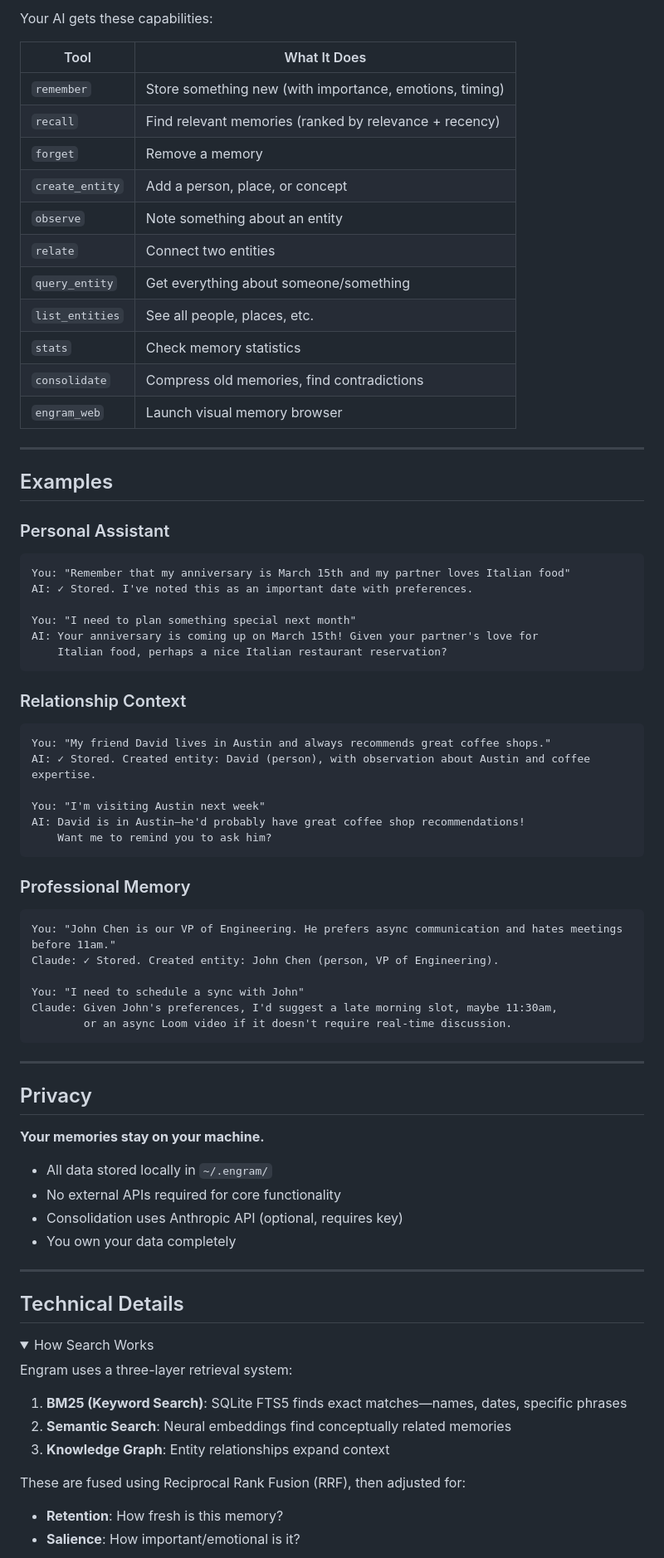
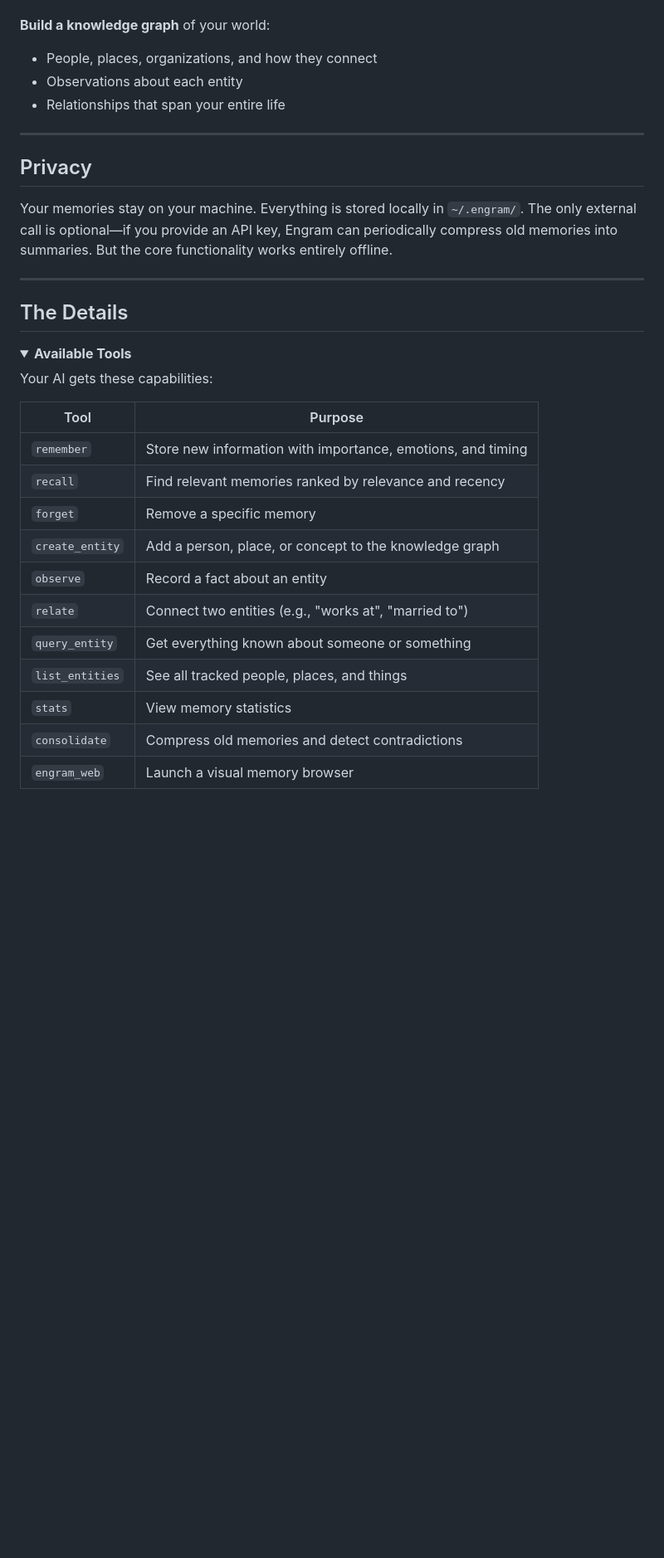
Before and after one commit to 199-biotechnologies/engram, a Markdown page: README.md, the part around one of its changes. Shown at 83% size. GitHub-like rendering; folded sections open; blank space fills up the shorter version.

````diff
--- a/README.md
+++ b/README.md
@@ -213,81 +91,36 @@ This means when you ask about Sarah's work, Engram knows to also surface relevan
-Your AI gets these capabilities:
-
-| Tool | What It Does |
-|------|--------------|
-| `remember` | Store something new (with importance, emotions, timing) |
-| `recall` | Find relevant memories (ranked by relevance + recency) |
-| `forget` | Remove a memory |
-| `create_entity` | Add a person, place, or concept |
-| `observe` | Note something about an entity |
-| `relate` | Connect two entities |
-| `query_entity` | Get everything about someone/something |
-| `list_entities` | See all people, places, etc. |
-| `stats` | Check memory statistics |
-| `consolidate` | Compress old memories, find contradictions |
-| `engram_web` | Launch visual memory browser |
-
----
-
-## Examples
-
-### Personal Assistant
-
-```
-You: "Remember that my anniversary is March 15th and my partner loves Italian food"
-AI: ✓ Stored. I've noted this as an important date with preferences.
-
-You: "I need to plan something special next month"
-AI: Your anniversary is coming up on March 15th! Given your partner's love for
-    Italian food, perhaps a nice Italian restaurant reservation?
-```
-
-### Relationship Context
-
-```
-You: "My friend David lives in Austin and always recommends great coffee shops."
-AI: ✓ Stored. Created entity: David (person), with observation about Austin and coffee expertise.
-
-You: "I'm visiting Austin next week"
-AI: David is in Austin—he'd probably have great coffee shop recommendations!
-    Want me to remind you to ask him?
-```
-
-### Professional Memory
-
-```
-You: "John Chen is our VP of Engineering. He prefers async communication and hates meetings before 11am."
-Claude: ✓ Stored. Created entity: John Chen (person, VP of Engineering).
-
-You: "I need to schedule a sync with John"
-Claude: Given John's preferences, I'd suggest a late morning slot, maybe 11:30am,
-        or an async Loom video if it doesn't require real-time discussion.
-```
+**Build a knowledge graph** of your world:
+- People, places, organizations, and how they connect
+- Observations about each entity
+- Relationships that span your entire life
 
 ---
 
 ## Privacy
 
-**Your memories stay on your machine.**
-
-- All data stored locally in `~/.engram/`
-- No external APIs required for core functionality
-- Consolidation uses Anthropic API (optional, requires key)
-- You own your data completely
+Your memories stay on your machine. Everything is stored locally in `~/.engram/`. The only external call is optional—if you provide an API key, Engram can periodically compress old memories into summaries. But the core functionality works entirely offline.
 
 ---
 
-## Technical Details
+## The Details
 
 <details>
-<summary>How Search Works</summary>
+<summary><strong>Available Tools</strong></summary>
 
-Engram uses a three-layer retrieval system:
+Your AI gets these capabilities:
 
-1. **BM25 (Keyword Search)**: SQLite FTS5 finds exact matches—names, dates, specific phrases
-2. **Semantic Search**: Neural embeddings find conceptually related memories
-3. **Knowledge Graph**: Entity relationships expand context
+| Tool | Purpose |
+|------|---------|
+| `remember` | Store new information with importance, emotions, and timing |
+| `recall` | Find relevant memories ranked by relevance and recency |
+| `forget` | Remove a specific memory |
+| `create_entity` | Add a person, place, or concept to the knowledge graph |
+| `observe` | Record a fact about an entity |
+| `relate` | Connect two entities (e.g., "works at", "married to") |
+| `query_entity` | Get everything known about someone or something |
+| `list_entities` | See all tracked people, places, and things |
+| `stats` | View memory statistics |
+| `consolidate` | Compress old memories and detect contradictions |
+| `engram_web` | Launch a visual memory browser |
 
-These are fused using Reciprocal Rank Fusion (RRF), then adjusted for:
-- **Retention**: How fresh is this memory?
-- **Salience**: How important/emotional is it?
+</details>
 
````
Also changed, not shown: other parts of README.md (+117 -272 lines).
